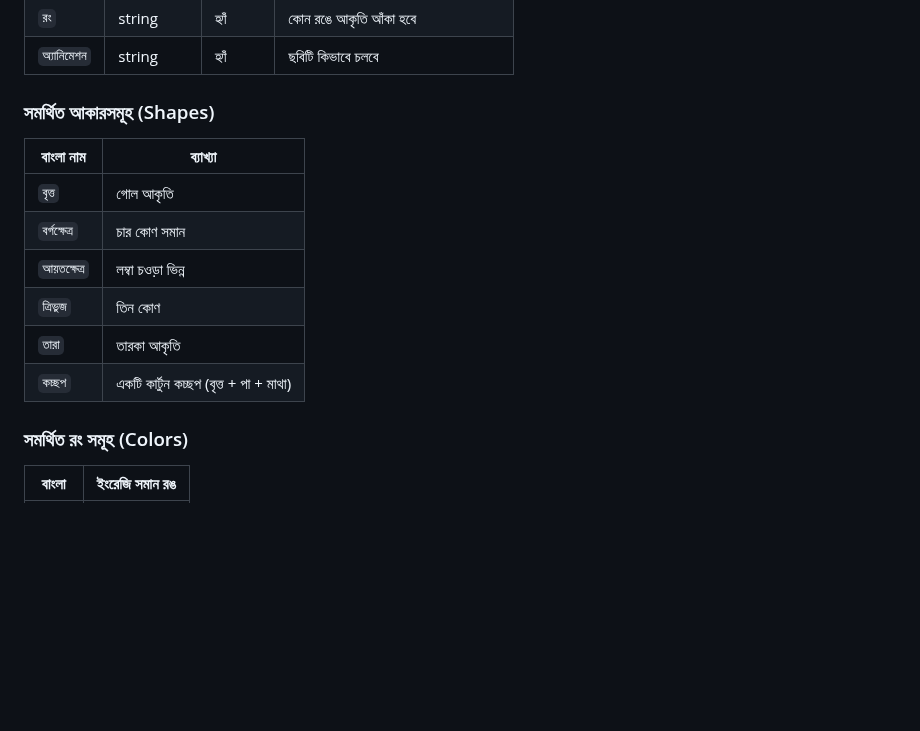
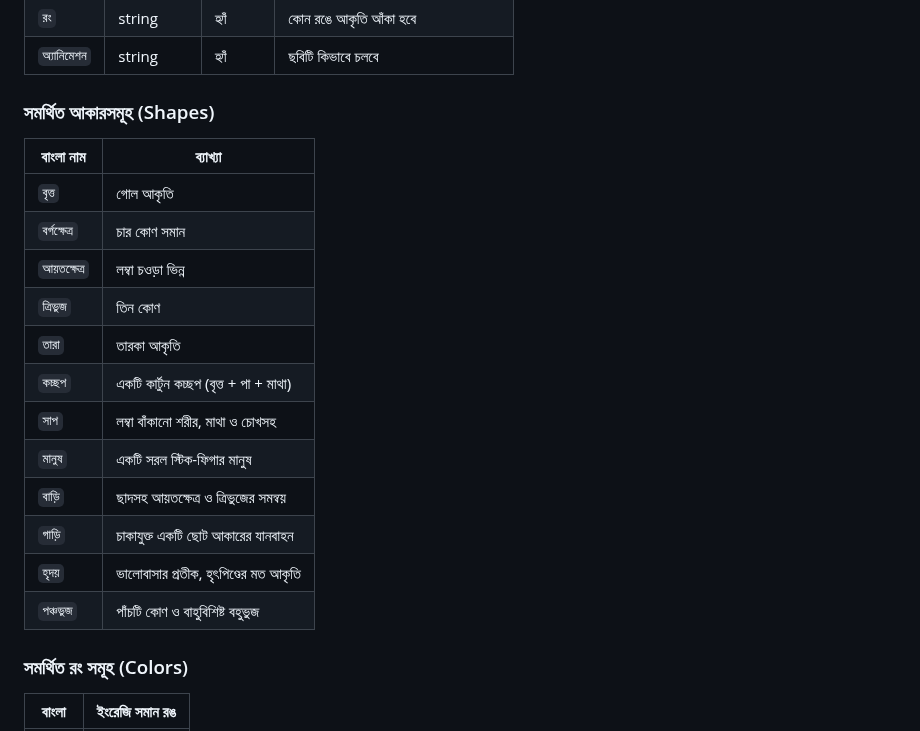
Before and after one commit to AnisurRahmanJU/bangla-code-runner, a Markdown page: docs/ছবি_আঁকো.md, the part around the change. Drawn GitHub-style; blank space fills up the shorter version.

```diff
--- a/docs/ছবি_আঁকো.md
+++ b/docs/ছবি_আঁকো.md
@@ -19,7 +19,7 @@
 | `অ্যানিমেশন` | string           |  হ্যাঁ  | ছবিটি কিভাবে চলবে               |
 
 
-###  সমর্থিত আকারসমূহ (Shapes)
+### সমর্থিত আকারসমূহ (Shapes)
 
 | বাংলা নাম     | ব্যাখ্যা                               |
 | ------------- | -------------------------------------- |
@@ -29,6 +29,12 @@
 | `ত্রিভুজ`     | তিন কোণ                                |
 | `তারা`        | তারকা আকৃতি                            |
 | `কচ্ছপ`       | একটি কার্টুন কচ্ছপ (বৃত্ত + পা + মাথা) |
+| `সাপ`         | লম্বা বাঁকানো শরীর, মাথা ও চোখসহ   |
+| `মানুষ`       | একটি সরল স্টিক-ফিগার মানুষ             |
+| `বাড়ি`        | ছাদসহ আয়তক্ষেত্র ও ত্রিভুজের সমন্বয়    |
+| `গাড়ি`        | চাকাযুক্ত একটি ছোট আকারের যানবাহন      |
+| `হৃদয়`        | ভালোবাসার প্রতীক, হৃৎপিণ্ডের মত আকৃতি  |
+| `পঞ্চভুজ`     | পাঁচটি কোণ ও বাহুবিশিষ্ট বহুভুজ |
 
 
 ### সমর্থিত রং সমূহ (Colors)
```
